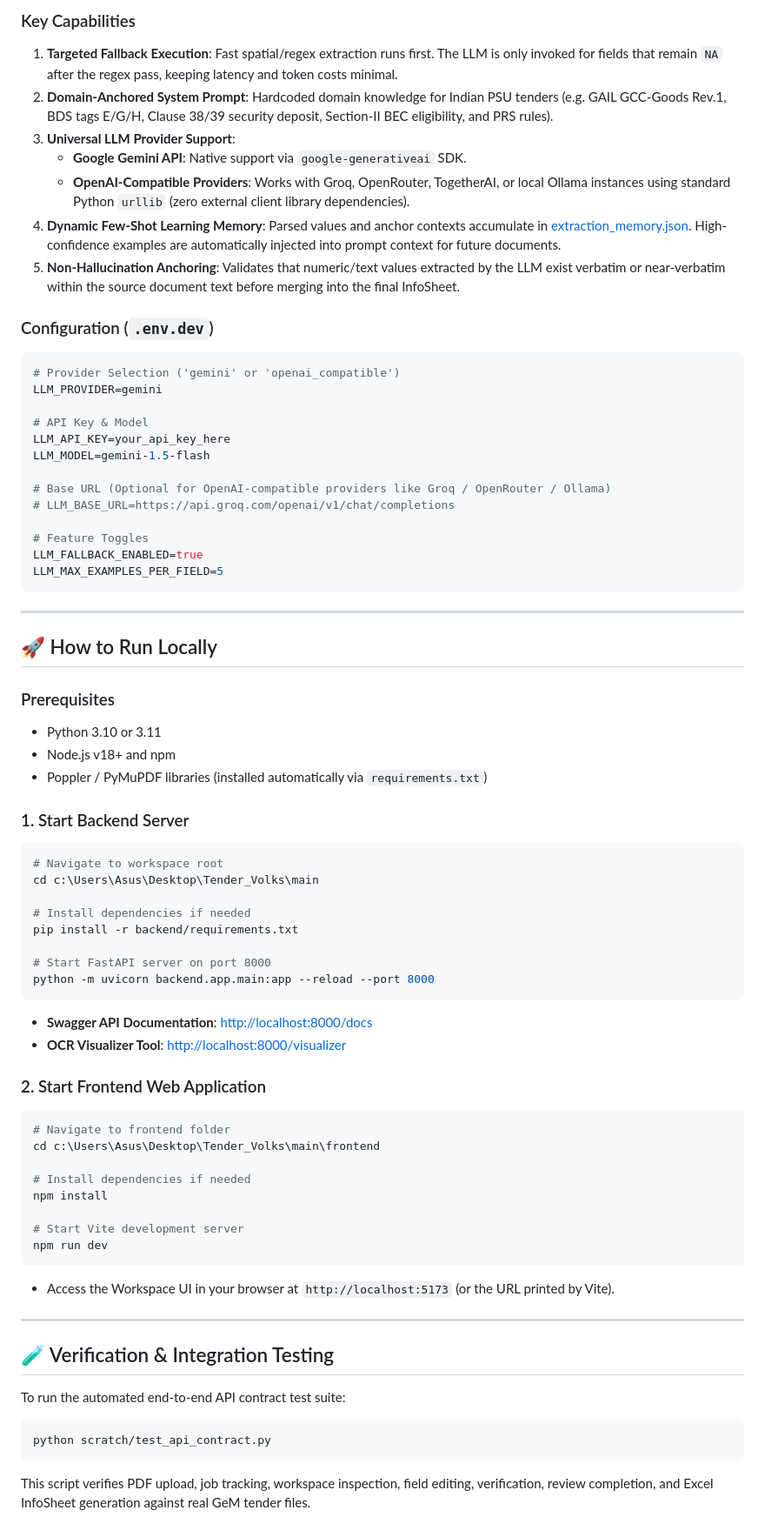
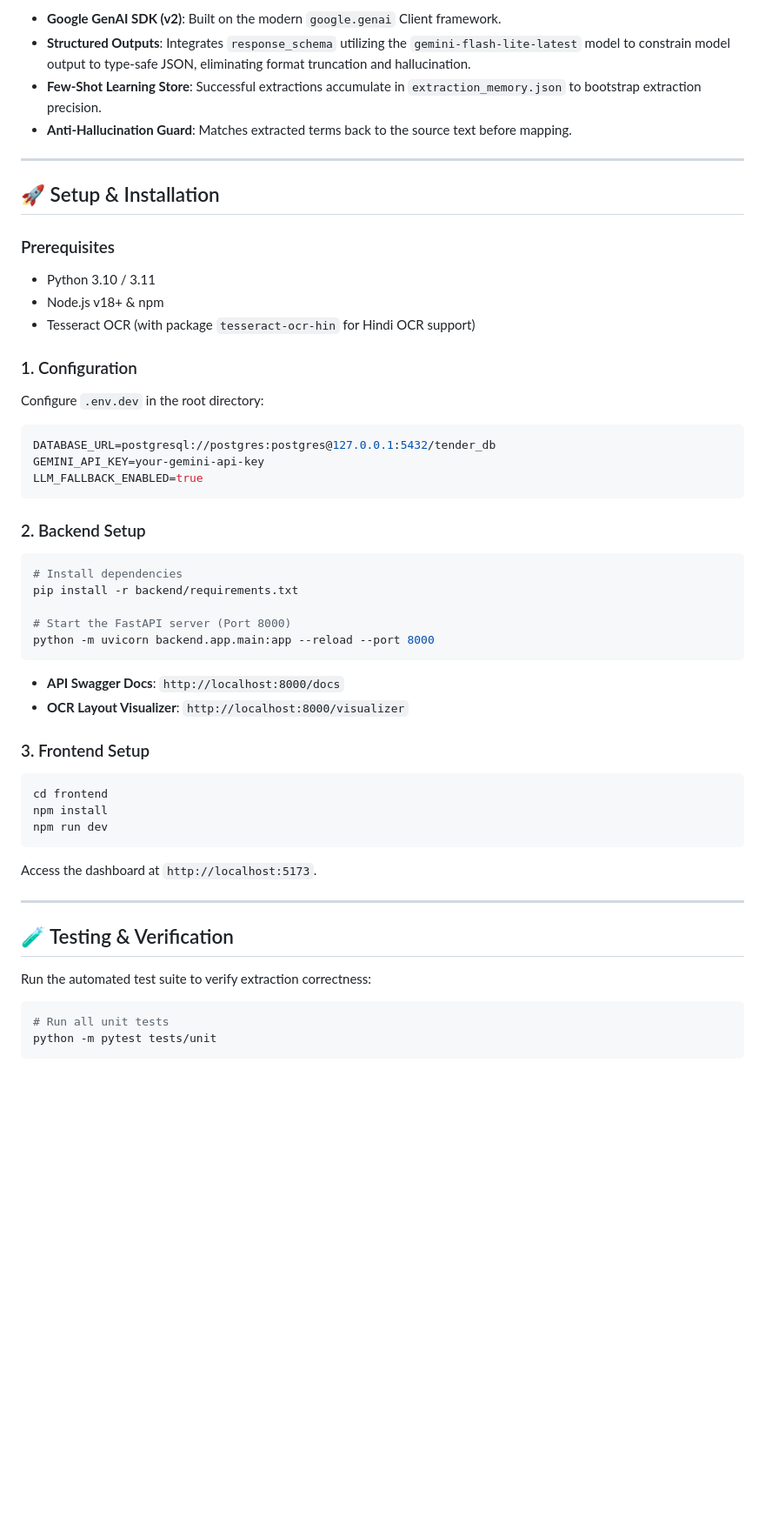
Before and after one commit to yuvrajsharmaaa/TENDER_VOLKS, a Markdown page: README.md, the part around one of its changes. Shown at 87% size. Rendered like a GitHub page; blank space fills up the shorter version.

````diff
--- a/README.md
+++ b/README.md
@@ -175,74 +137,51 @@ To overcome text-formatting variations across Public Sector Undertakings (PSUs)
 
-### Key Capabilities
-1. **Targeted Fallback Execution**: Fast spatial/regex extraction runs first. The LLM is only invoked for fields that remain `NA` after the regex pass, keeping latency and token costs minimal.
-2. **Domain-Anchored System Prompt**: Hardcoded domain knowledge for Indian PSU tenders (e.g. GAIL GCC-Goods Rev.1, BDS tags E/G/H, Clause 38/39 security deposit, Section-II BEC eligibility, and PRS rules).
-3. **Universal LLM Provider Support**:
-   - **Google Gemini API**: Native support via `google-generativeai` SDK.
-   - **OpenAI-Compatible Providers**: Works with Groq, OpenRouter, TogetherAI, or local Ollama instances using standard Python `urllib` (zero external client library dependencies).
-4. **Dynamic Few-Shot Learning Memory**: Parsed values and anchor contexts accumulate in [extraction_memory.json](file:///c:/Users/Asus/Desktop/Tender_Volks/main/backend/app/storage/llm_memory/extraction_memory.json). High-confidence examples are automatically injected into prompt context for future documents.
-5. **Non-Hallucination Anchoring**: Validates that numeric/text values extracted by the LLM exist verbatim or near-verbatim within the source document text before merging into the final InfoSheet.
-
-### Configuration (`.env.dev`)
-```bash
-# Provider Selection ('gemini' or 'openai_compatible')
-LLM_PROVIDER=gemini
-
-# API Key & Model
-LLM_API_KEY=your_api_key_here
-LLM_MODEL=gemini-1.5-flash
-
-# Base URL (Optional for OpenAI-compatible providers like Groq / OpenRouter / Ollama)
-# LLM_BASE_URL=https://api.groq.com/openai/v1/chat/completions
-
-# Feature Toggles
-LLM_FALLBACK_ENABLED=true
-LLM_MAX_EXAMPLES_PER_FIELD=5
-```
+- **Google GenAI SDK (v2)**: Built on the modern `google.genai` Client framework.
+- **Structured Outputs**: Integrates `response_schema` utilizing the `gemini-flash-lite-latest` model to constrain model output to type-safe JSON, eliminating format truncation and hallucination.
+- **Few-Shot Learning Store**: Successful extractions accumulate in `extraction_memory.json` to bootstrap extraction precision.
+- **Anti-Hallucination Guard**: Matches extracted terms back to the source text before mapping.
 
 ---
 
-## 🚀 How to Run Locally
+## 🚀 Setup & Installation
 
 ### Prerequisites
-* Python 3.10 or 3.11
-* Node.js v18+ and npm
-* Poppler / PyMuPDF libraries (installed automatically via `requirements.txt`)
+- Python 3.10 / 3.11
+- Node.js v18+ & npm
+- Tesseract OCR (with package `tesseract-ocr-hin` for Hindi OCR support)
 
-### 1. Start Backend Server
-```powershell
-# Navigate to workspace root
-cd c:\Users\Asus\Desktop\Tender_Volks\main
+### 1. Configuration
+Configure `.env.dev` in the root directory:
+```bash
+DATABASE_URL=postgresql://postgres:postgres@127.0.0.1:5432/tender_db
+GEMINI_API_KEY=your-gemini-api-key
+LLM_FALLBACK_ENABLED=true
+```
 
-# Install dependencies if needed
+### 2. Backend Setup
+```bash
+# Install dependencies
 pip install -r backend/requirements.txt
 
-# Start FastAPI server on port 8000
+# Start the FastAPI server (Port 8000)
 python -m uvicorn backend.app.main:app --reload --port 8000
 ```
-* **Swagger API Documentation**: [http://localhost:8000/docs](http://localhost:8000/docs)
-* **OCR Visualizer Tool**: [http://localhost:8000/visualizer](http://localhost:8000/visualizer)
+- **API Swagger Docs**: `http://localhost:8000/docs`
+- **OCR Layout Visualizer**: `http://localhost:8000/visualizer`
 
-### 2. Start Frontend Web Application
-```powershell
-# Navigate to frontend folder
-cd c:\Users\Asus\Desktop\Tender_Volks\main\frontend
-
-# Install dependencies if needed
+### 3. Frontend Setup
+```bash
+cd frontend
 npm install
-
-# Start Vite development server
 npm run dev
 ```
-* Access the Workspace UI in your browser at `http://localhost:5173` (or the URL printed by Vite).
+Access the dashboard at `http://localhost:5173`.
 
 ---
 
-## 🧪 Verification & Integration Testing
+## 🧪 Testing & Verification
 
-To run the automated end-to-end API contract test suite:
-
-```powershell
-python scratch/test_api_contract.py
+Run the automated test suite to verify extraction correctness:
+```bash
+# Run all unit tests
+python -m pytest tests/unit
 ```
-
-This script verifies PDF upload, job tracking, workspace inspection, field editing, verification, review completion, and Excel InfoSheet generation against real GeM tender files.
````
Also changed, not shown: other parts of README.md (+56 -94 lines).
